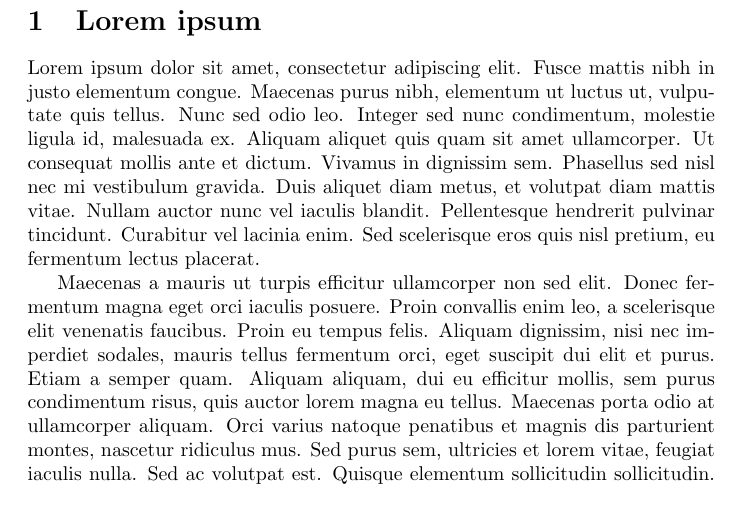
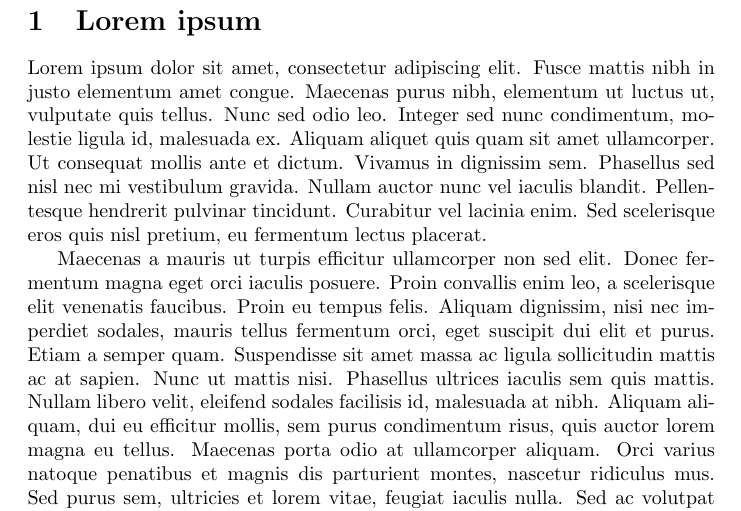
Before and after one commit to nbud/latexdiff-example, a LaTeX document (paper.tex): part of page 1 of 2, cut so that both start at the same text. Compiled offline with pdfLaTeX.

Commit message:
some changes

```diff
--- a/paper.tex
+++ b/paper.tex
@@ -4,7 +4,7 @@
 \section{Lorem ipsum}
 
 Lorem ipsum dolor sit amet, consectetur adipiscing elit.
-Fusce mattis nibh in justo elementum congue.
+Fusce mattis nibh in justo elementum amet congue.
 Maecenas purus nibh, elementum ut luctus ut, vulputate quis tellus.
 Nunc sed odio leo.
 Integer sed nunc condimentum, molestie ligula id, malesuada ex.
@@ -12,7 +12,6 @@ Aliquam aliquet quis quam sit amet ullamcorper.
 Ut consequat mollis ante et dictum.
 Vivamus in dignissim sem.
 Phasellus sed nisl nec mi vestibulum gravida.
-Duis aliquet diam metus, et volutpat diam mattis vitae.
 Nullam auctor nunc vel iaculis blandit.
 Pellentesque hendrerit pulvinar tincidunt.
 Curabitur vel lacinia enim.
@@ -24,6 +23,10 @@ Proin convallis enim leo, a scelerisque elit venenatis faucibus.
 Proin eu tempus felis.
 Aliquam dignissim, nisi nec imperdiet sodales, mauris tellus fermentum orci, eget suscipit dui elit et purus.
 Etiam a semper quam.
+Suspendisse sit amet massa ac ligula sollicitudin mattis ac at sapien.
+Nunc ut mattis nisi.
+Phasellus ultrices iaculis sem quis mattis.
+Nullam libero velit, eleifend sodales facilisis id, malesuada at nibh.
 Aliquam aliquam, dui eu efficitur mollis, sem purus condimentum risus, quis auctor lorem magna eu tellus.
 Maecenas porta odio at ullamcorper aliquam.
 Orci varius natoque penatibus et magnis dis parturient montes, nascetur ridiculus mus.
```
